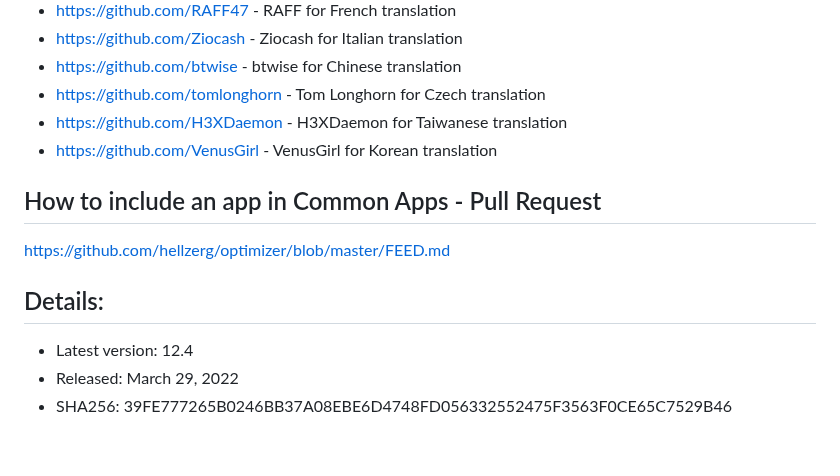
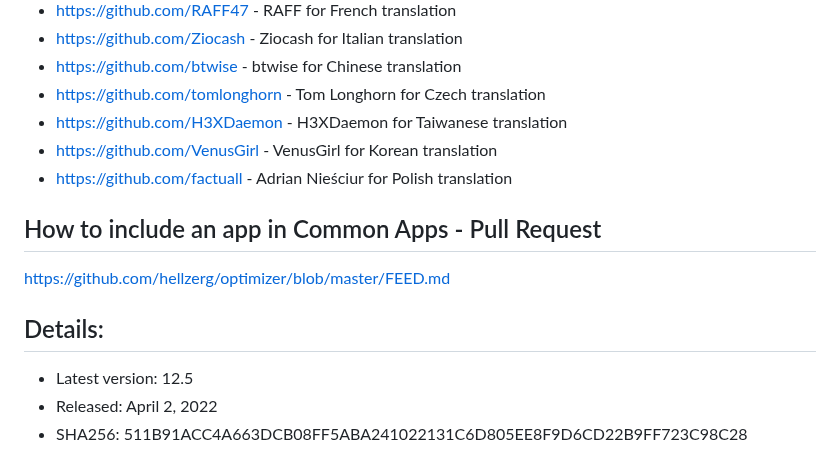
Before and after one commit to hellzerg/optimizer, a Markdown page: README.md, the part around one of its changes. GitHub-like rendering.

Commit message:
Polish translation added (v12.5)

```diff
--- a/README.md
+++ b/README.md
@@ -81,12 +81,13 @@ https://github.com/hellzerg/optimizer/blob/master/LEGACY.md
 * https://github.com/tomlonghorn - Tom Longhorn for Czech translation
 * https://github.com/H3XDaemon - H3XDaemon for Taiwanese translation
 * https://github.com/VenusGirl - VenusGirl for Korean translation
+* https://github.com/factuall - Adrian Nieściur for Polish translation
 
 ## How to include an app in Common Apps - Pull Request
 https://github.com/hellzerg/optimizer/blob/master/FEED.md
 
 ## Details: ##
 
-* Latest version: 12.4
-* Released: March 29, 2022
-* SHA256: 39FE777265B0246BB37A08EBE6D4748FD056332552475F3563F0CE65C7529B46
+* Latest version: 12.5
+* Released: April 2, 2022
+* SHA256: 511B91ACC4A663DCB08FF5ABA241022131C6D805EE8F9D6CD22B9FF723C98C28
```
Also changed, not shown: other parts of README.md (+1 -1 lines), CHANGELOG.md (+3 -0 lines), Optimizer/Resources/Flags/poland.png (added), 13 other files.
